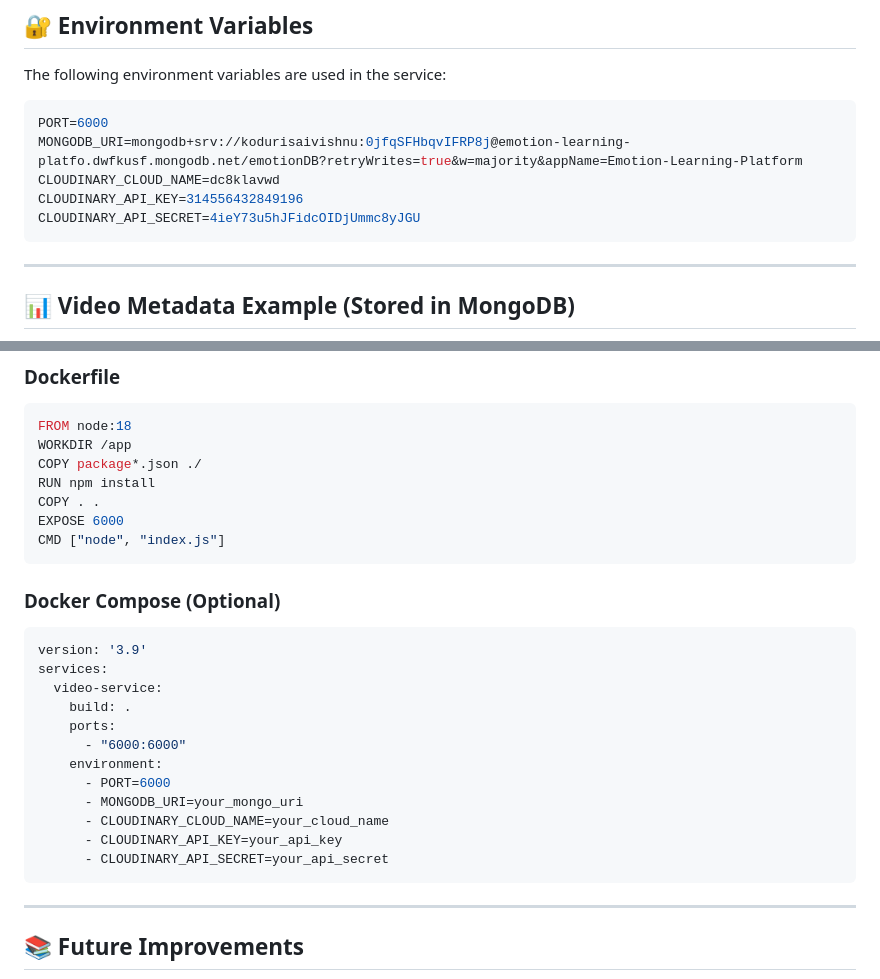
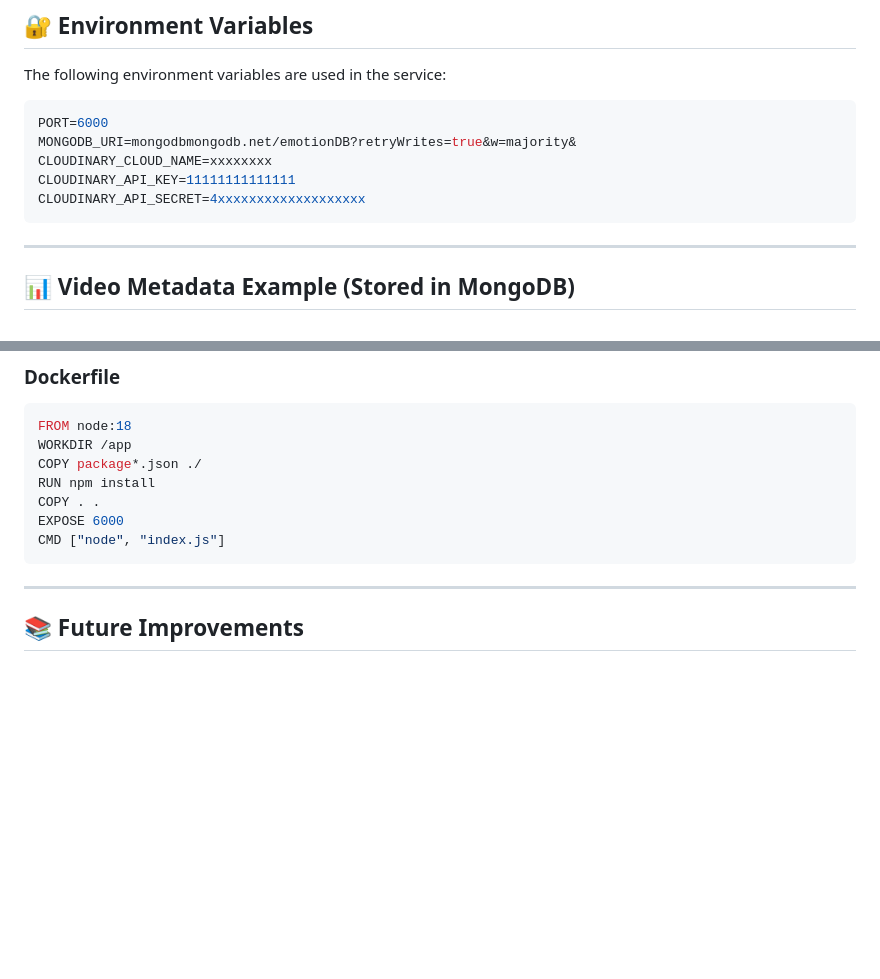
Before and after one commit to kodurisaivishnu/Emotion-Learning-Microservice, a Markdown page: video-service/README.md, 2 parts joined by grey strips. GitHub-like rendering; blank space fills up the shorter version.

Commit message:
documentation-completed

````diff
--- a/video-service/README.md
+++ b/video-service/README.md
@@ -52,10 +52,10 @@ The following environment variables are used in the service:
 
 ```env
 PORT=6000
-MONGODB_URI=mongodb+srv://kodurisaivishnu:0jfqSFHbqvIFRP8j@emotion-learning-platfo.dwfkusf.mongodb.net/emotionDB?retryWrites=true&w=majority&appName=Emotion-Learning-Platform
-CLOUDINARY_CLOUD_NAME=dc8klavwd
-CLOUDINARY_API_KEY=314556432849196
-CLOUDINARY_API_SECRET=4ieY73u5hJFidcOIDjUmmc8yJGU
+MONGODB_URI=mongodbmongodb.net/emotionDB?retryWrites=true&w=majority&
+CLOUDINARY_CLOUD_NAME=xxxxxxxx
+CLOUDINARY_API_KEY=11111111111111
+CLOUDINARY_API_SECRET=4xxxxxxxxxxxxxxxxxxx
 ```
 
 ---
@@ -197,23 +197,6 @@ EXPOSE 6000
 CMD ["node", "index.js"]
 ```
 
-### Docker Compose (Optional)
-
-```yaml
-version: '3.9'
-services:
-  video-service:
-    build: .
-    ports:
-      - "6000:6000"
-    environment:
-      - PORT=6000
-      - MONGODB_URI=your_mongo_uri
-      - CLOUDINARY_CLOUD_NAME=your_cloud_name
-      - CLOUDINARY_API_KEY=your_api_key
-      - CLOUDINARY_API_SECRET=your_api_secret
-```
-
 ---
 
 ## 📚 Future Improvements
````
